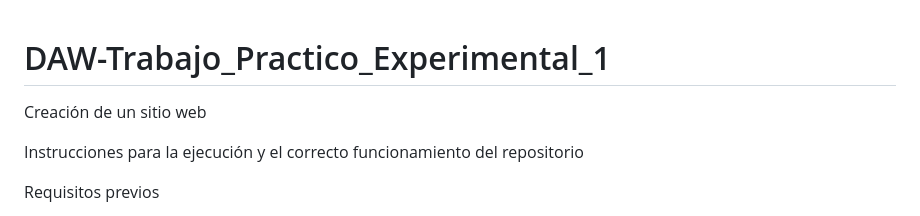
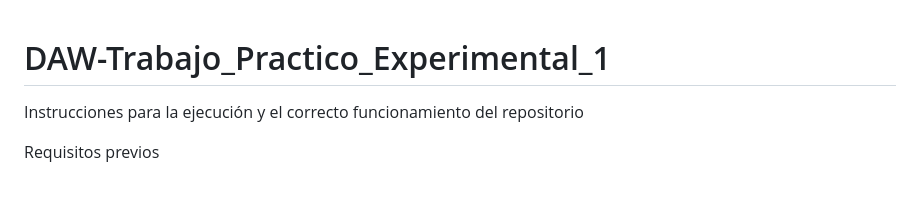
Before and after one commit to mindbrand729/DAW-Trabajo_Practico_Experimental_1, a Markdown page: README.md, the part around the change printed below. Drawn GitHub-style; blank space fills up the shorter version.

```diff
--- a/README.md
+++ b/README.md
@@ -1,6 +1,4 @@
 # DAW-Trabajo_Practico_Experimental_1
-Creación de un sitio web
-
 Instrucciones para la ejecución y el correcto funcionamiento del repositorio
 
 Requisitos previos
```
Also changed, not shown: other parts of README.md (+20 -1 lines).
